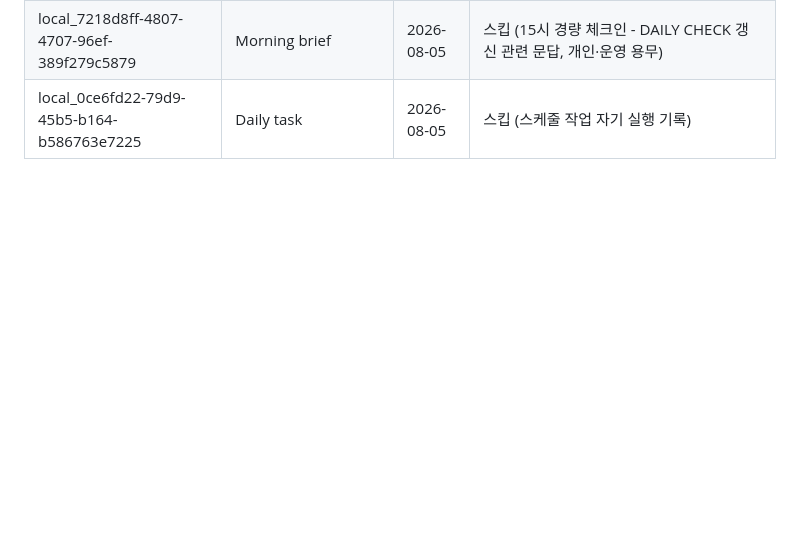
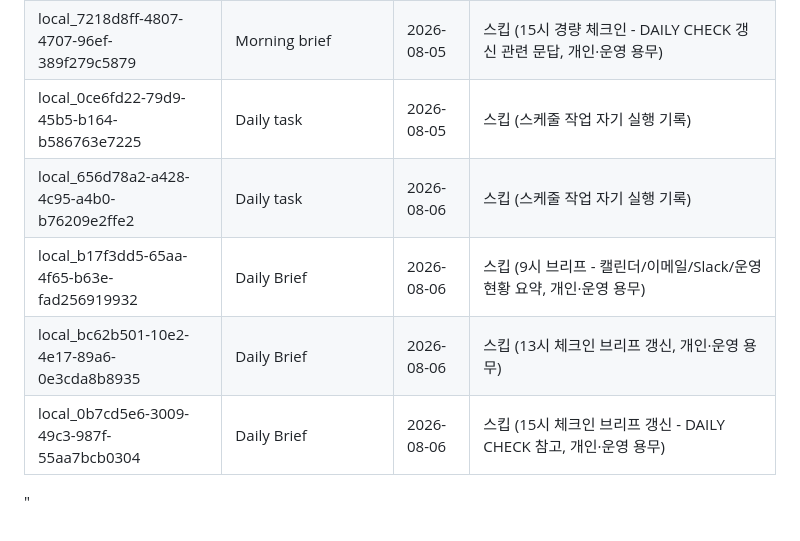
Before and after one commit to Juun971209/second-brain, a Markdown page: logs/.chat-sync-state.md, the part around one of its changes. GitHub-like rendering; blank space fills up the shorter version.

Commit message:
chore: daily-task 채팅 세션 동기화 상태 갱신 (2026-08-06)

```diff
--- a/logs/.chat-sync-state.md
+++ b/logs/.chat-sync-state.md
@@ -51,3 +51,8 @@
 | local_385b5bca-ade6-4d3b-91cc-dae92ddf1016 | Morning brief | 2026-08-04 | 스킵 (실행 중 확인 - Gmail/Slack/Notion/캘린더 현황 및 트렌드 뉴스 요약 렌더링, 개인·운영 용무) |
 | local_7218d8ff-4807-4707-96ef-389f279c5879 | Morning brief | 2026-08-05 | 스킵 (15시 경량 체크인 - DAILY CHECK 갱신 관련 문답, 개인·운영 용무) |
 | local_0ce6fd22-79d9-45b5-b164-b586763e7225 | Daily task | 2026-08-05 | 스킵 (스케줄 작업 자기 실행 기록) |
+| local_656d78a2-a428-4c95-a4b0-b76209e2ffe2 | Daily task | 2026-08-06 | 스킵 (스케줄 작업 자기 실행 기록) |
+| local_b17f3dd5-65aa-4f65-b63e-fad256919932 | Daily Brief | 2026-08-06 | 스킵 (9시 브리프 - 캘린더/이메일/Slack/운영현황 요약, 개인·운영 용무) |
+| local_bc62b501-10e2-4e17-89a6-0e3cda8b8935 | Daily Brief | 2026-08-06 | 스킵 (13시 체크인 브리프 갱신, 개인·운영 용무) |
+| local_0b7cd5e6-3009-49c3-987f-55aa7bcb0304 | Daily Brief | 2026-08-06 | 스킵 (15시 체크인 브리프 갱신 - DAILY CHECK 참고, 개인·운영 용무) |
+"
```
Also changed, not shown: other parts of logs/.chat-sync-state.md (+1 -1 lines).
